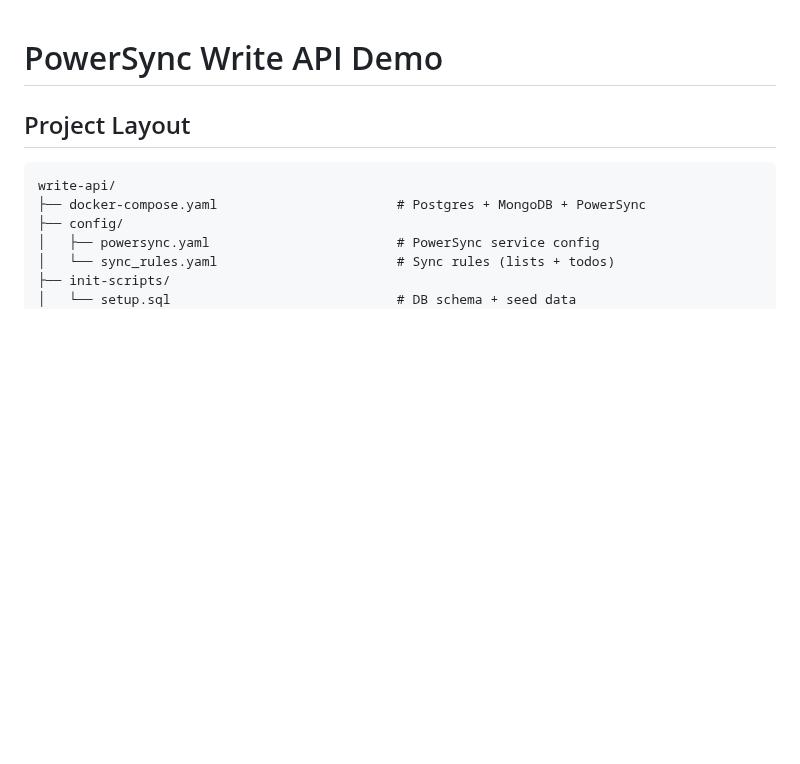
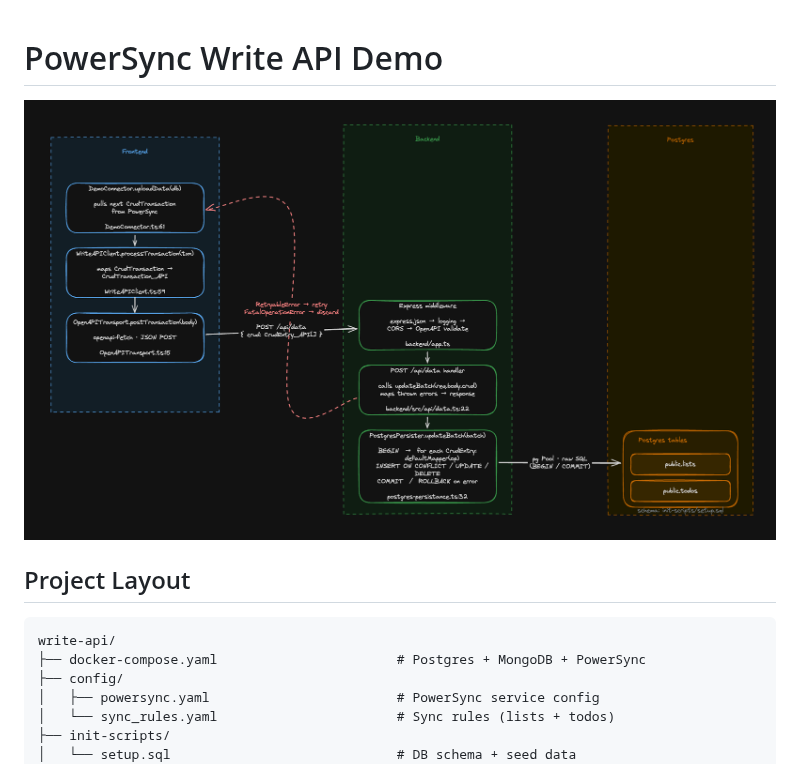
Before and after one commit to powersync-ja/temp-write-api, a Markdown page: README.md, the part around the change. GitHub-like rendering; pictures changed too: diagram.png (added); blank space fills up the shorter version.

Commit message:
Added diagram.

```diff
--- a/README.md
+++ b/README.md
@@ -1,4 +1,6 @@
 # PowerSync Write API Demo
+
+![Architecture diagram](./diagram.png)
 
 ## Project Layout
 
```
Also changed, not shown: 1 other file.
